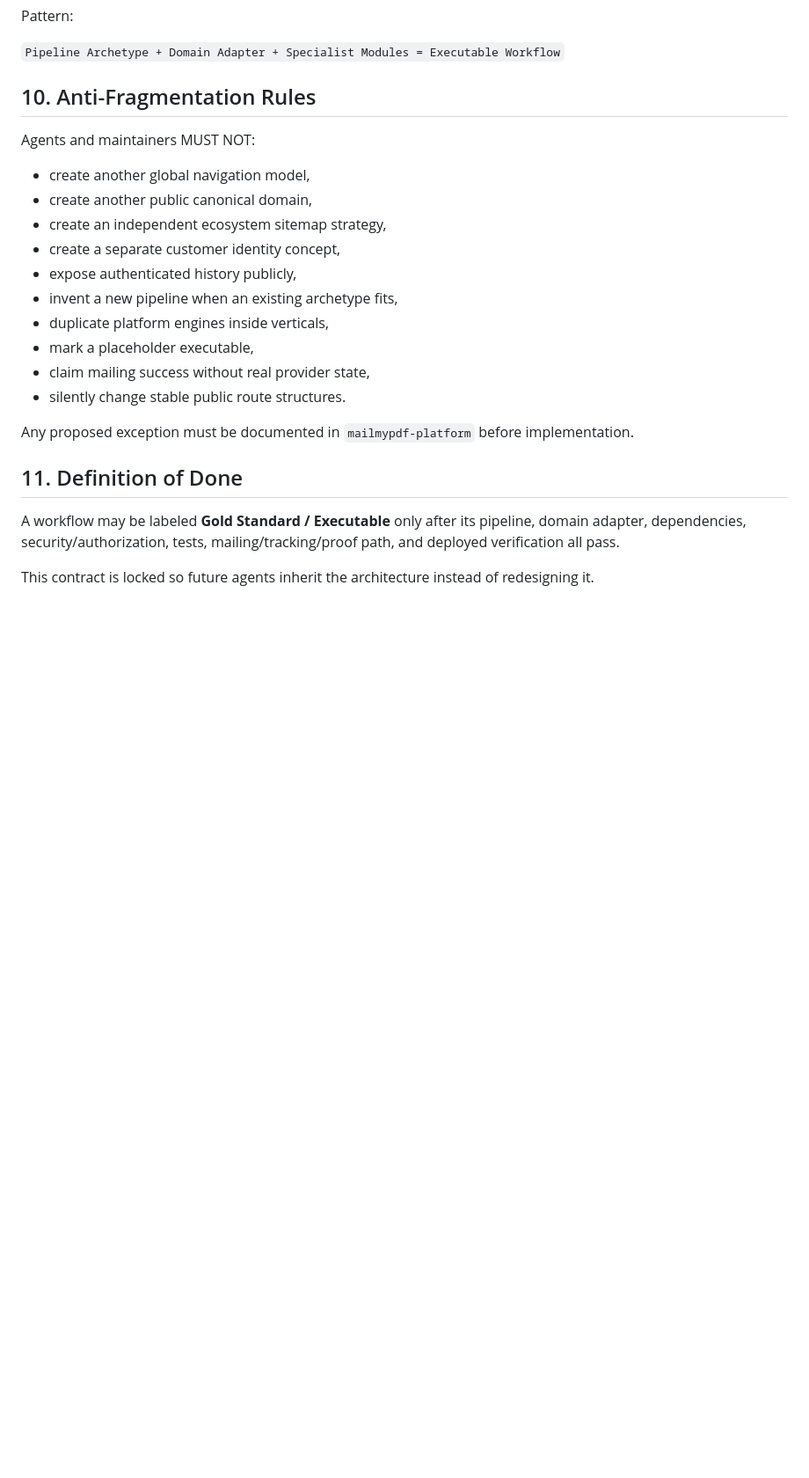
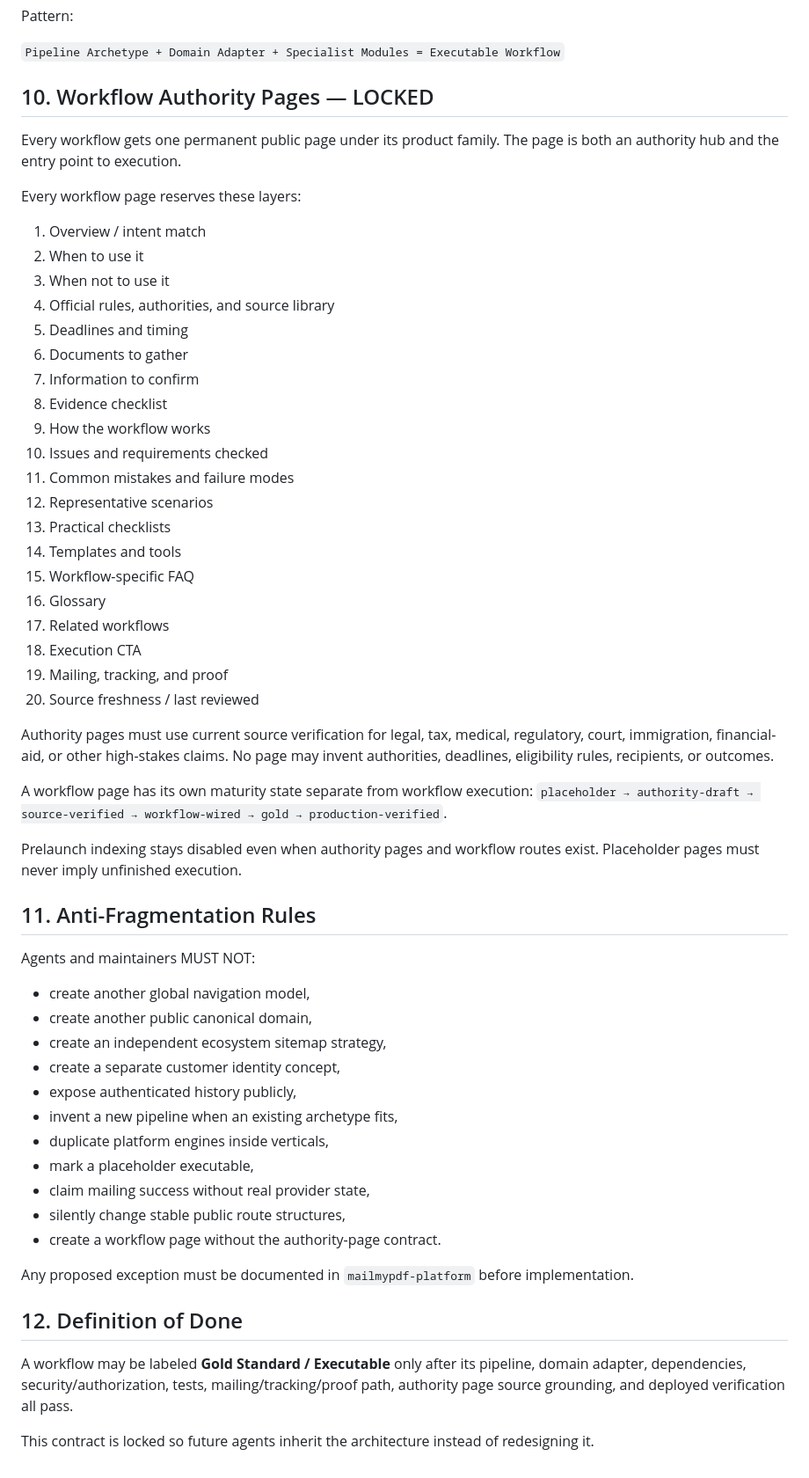
Before and after one commit to mycomind4-arch/mailmypdf-platform, a Markdown page: MAILMYPDF_ECOSYSTEM_LOCK.md, the part around the change. Shown at 88% size. Rendered like a GitHub page; blank space fills up the shorter version.

Commit message:
lock workflow authority page standard into ecosystem architecture

```diff
--- a/MAILMYPDF_ECOSYSTEM_LOCK.md
+++ b/MAILMYPDF_ECOSYSTEM_LOCK.md
@@ -283,7 +283,41 @@ Pattern:
 
 `Pipeline Archetype + Domain Adapter + Specialist Modules = Executable Workflow`
 
-## 10. Anti-Fragmentation Rules
+## 10. Workflow Authority Pages — LOCKED
+
+Every workflow gets one permanent public page under its product family. The page is both an authority hub and the entry point to execution.
+
+Every workflow page reserves these layers:
+
+1. Overview / intent match
+2. When to use it
+3. When not to use it
+4. Official rules, authorities, and source library
+5. Deadlines and timing
+6. Documents to gather
+7. Information to confirm
+8. Evidence checklist
+9. How the workflow works
+10. Issues and requirements checked
+11. Common mistakes and failure modes
+12. Representative scenarios
+13. Practical checklists
+14. Templates and tools
+15. Workflow-specific FAQ
+16. Glossary
+17. Related workflows
+18. Execution CTA
+19. Mailing, tracking, and proof
+20. Source freshness / last reviewed
+
+Authority pages must use current source verification for legal, tax, medical, regulatory, court, immigration, financial-aid, or other high-stakes claims. No page may invent authorities, deadlines, eligibility rules, recipients, or outcomes.
+
+A workflow page has its own maturity state separate from workflow execution:
+`placeholder → authority-draft → source-verified → workflow-wired → gold → production-verified`.
+
+Prelaunch indexing stays disabled even when authority pages and workflow routes exist. Placeholder pages must never imply unfinished execution.
+
+## 11. Anti-Fragmentation Rules
 
 Agents and maintainers MUST NOT:
 - create another global navigation model,
@@ -295,12 +329,13 @@ Agents and maintainers MUST NOT:
 - duplicate platform engines inside verticals,
 - mark a placeholder executable,
 - claim mailing success without real provider state,
-- silently change stable public route structures.
+- silently change stable public route structures,
+- create a workflow page without the authority-page contract.
 
 Any proposed exception must be documented in `mailmypdf-platform` before implementation.
 
-## 11. Definition of Done
+## 12. Definition of Done
 
-A workflow may be labeled **Gold Standard / Executable** only after its pipeline, domain adapter, dependencies, security/authorization, tests, mailing/tracking/proof path, and deployed verification all pass.
+A workflow may be labeled **Gold Standard / Executable** only after its pipeline, domain adapter, dependencies, security/authorization, tests, mailing/tracking/proof path, authority page source grounding, and deployed verification all pass.
 
 This contract is locked so future agents inherit the architecture instead of redesigning it.
```
